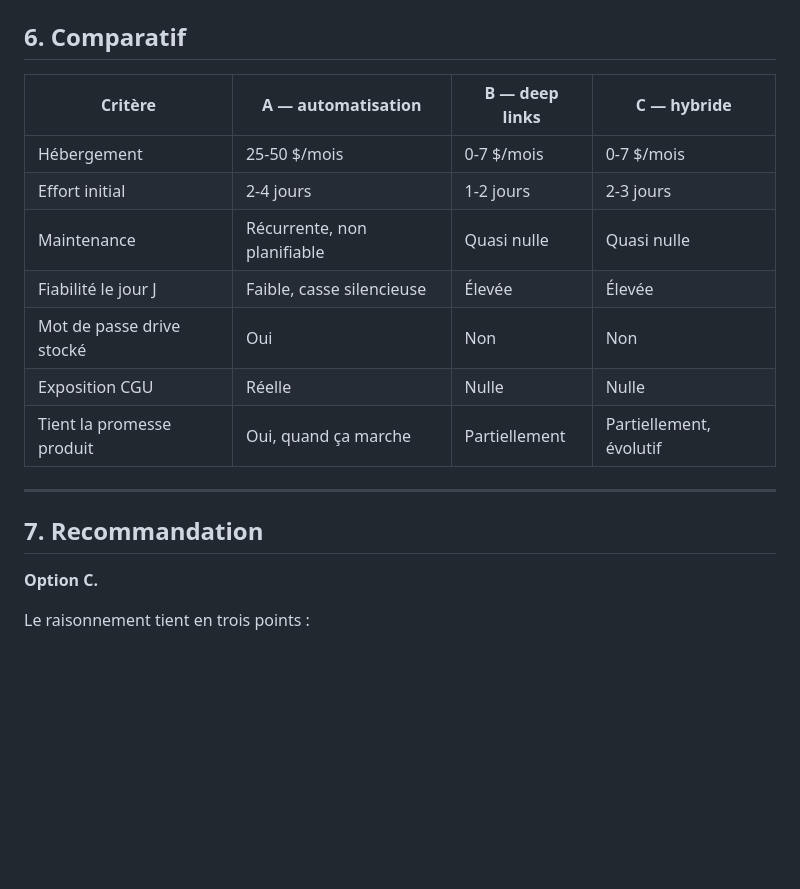
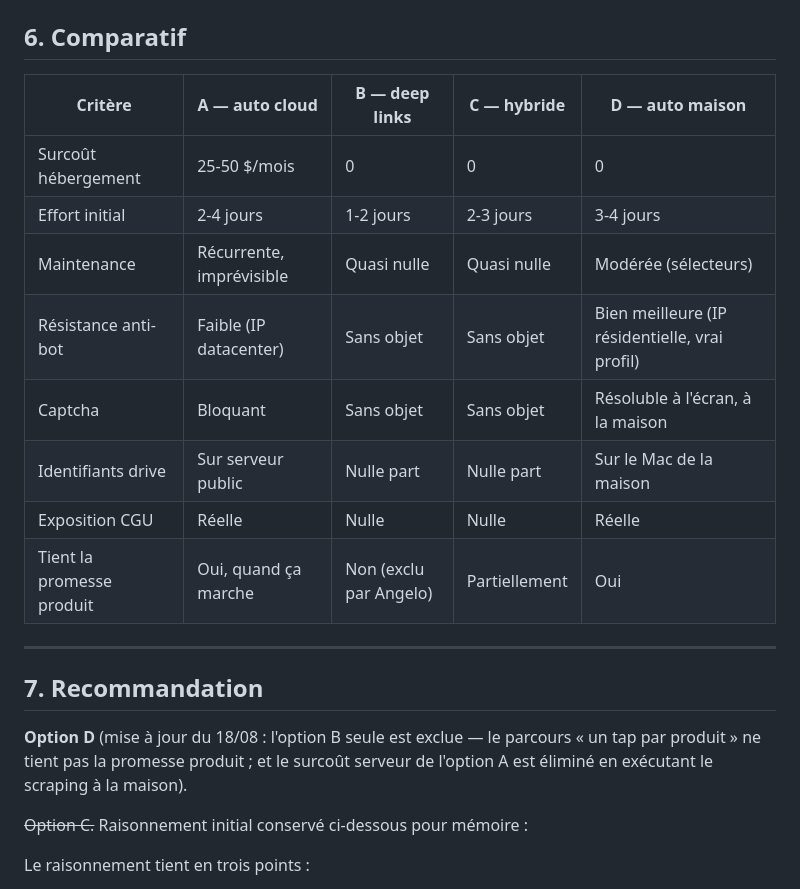
Before and after one commit to Angelblot/courses-app, a Markdown page: DECISION_DRIVES.md, the part around one of its changes. GitHub-like rendering; blank space fills up the shorter version.

```diff
--- a/DECISION_DRIVES.md
+++ b/DECISION_DRIVES.md
@@ -178,20 +226,26 @@ coin.
 ## 6. Comparatif
 
-| Critère | A — automatisation | B — deep links | C — hybride |
-|---|---|---|---|
-| Hébergement | 25-50 $/mois | 0-7 $/mois | 0-7 $/mois |
-| Effort initial | 2-4 jours | 1-2 jours | 2-3 jours |
-| Maintenance | Récurrente, non planifiable | Quasi nulle | Quasi nulle |
-| Fiabilité le jour J | Faible, casse silencieuse | Élevée | Élevée |
-| Mot de passe drive stocké | Oui | Non | Non |
-| Exposition CGU | Réelle | Nulle | Nulle |
-| Tient la promesse produit | Oui, quand ça marche | Partiellement | Partiellement, évolutif |
+| Critère | A — auto cloud | B — deep links | C — hybride | D — auto maison |
+|---|---|---|---|---|
+| Surcoût hébergement | 25-50 $/mois | 0 | 0 | 0 |
+| Effort initial | 2-4 jours | 1-2 jours | 2-3 jours | 3-4 jours |
+| Maintenance | Récurrente, imprévisible | Quasi nulle | Quasi nulle | Modérée (sélecteurs) |
+| Résistance anti-bot | Faible (IP datacenter) | Sans objet | Sans objet | Bien meilleure (IP résidentielle, vrai profil) |
+| Captcha | Bloquant | Sans objet | Sans objet | Résoluble à l'écran, à la maison |
+| Identifiants drive | Sur serveur public | Nulle part | Nulle part | Sur le Mac de la maison |
+| Exposition CGU | Réelle | Nulle | Nulle | Réelle |
+| Tient la promesse produit | Oui, quand ça marche | Non (exclu par Angelo) | Partiellement | Oui |
 
 ---
 
 ## 7. Recommandation
 
-**Option C.**
+**Option D** (mise à jour du 18/08 : l'option B seule est exclue — le
+parcours « un tap par produit » ne tient pas la promesse produit ; et le
+surcoût serveur de l'option A est éliminé en exécutant le scraping à la
+maison).
+
+~~Option C.~~ Raisonnement initial conservé ci-dessous pour mémoire :
 
 Le raisonnement tient en trois points :
 
```
Also changed, not shown: other parts of DECISION_DRIVES.md (+48 -0 lines).
